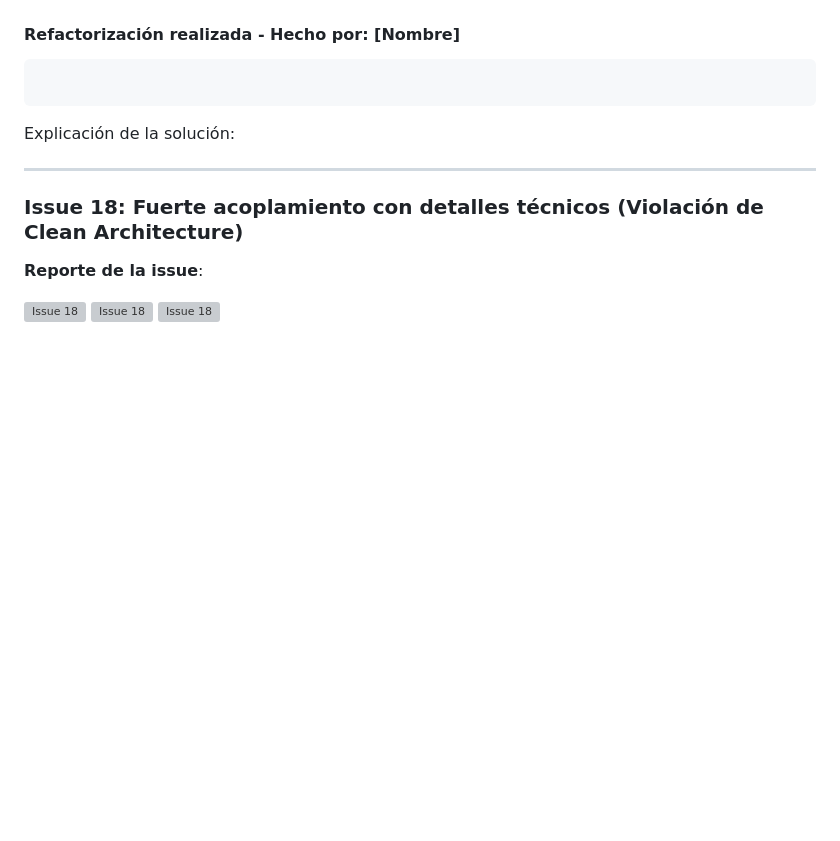
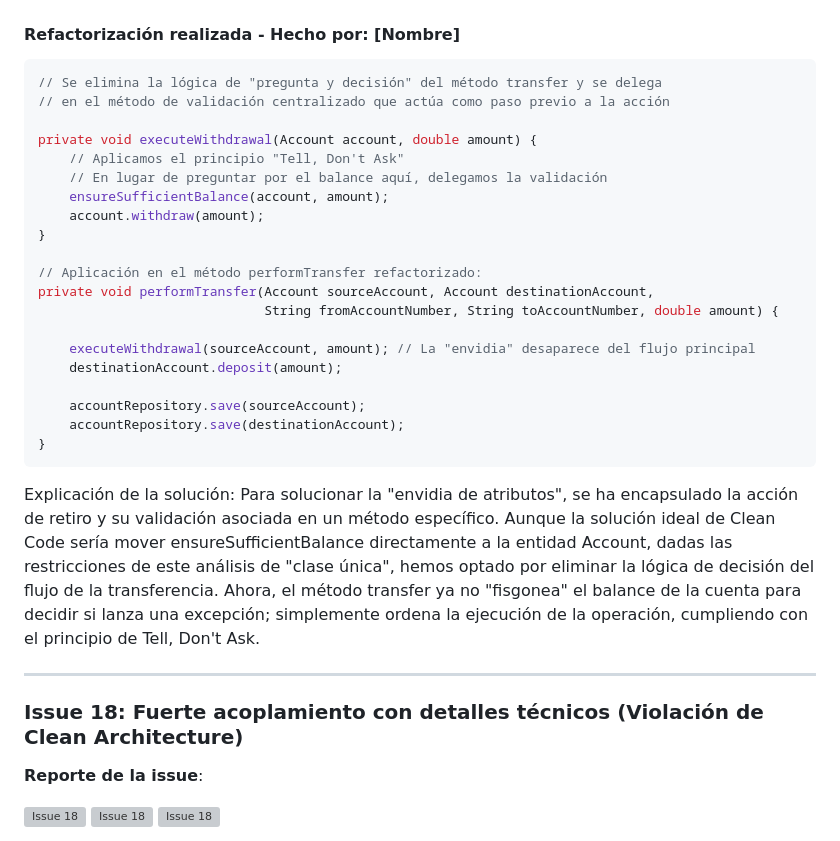
Before and after one commit to raultejada24/bankingapp-sw-quality, a Markdown page: ANALISIS_CALIDAD.md, the part around the change. Drawn GitHub-style; blank space fills up the shorter version; grey boxes are pictures that could not be loaded.

````diff
--- a/ANALISIS_CALIDAD.md
+++ b/ANALISIS_CALIDAD.md
@@ -747,10 +747,29 @@ Explicación de la solución: Se resuelve mediante la centralización del Issue
 #### Refactorización realizada - Hecho por: [Nombre]
 
 ```java
+// Se elimina la lógica de "pregunta y decisión" del método transfer y se delega
+// en el método de validación centralizado que actúa como paso previo a la acción
 
+private void executeWithdrawal(Account account, double amount) {
+    // Aplicamos el principio "Tell, Don't Ask"
+    // En lugar de preguntar por el balance aquí, delegamos la validación
+    ensureSufficientBalance(account, amount);
+    account.withdraw(amount);
+}
+
+// Aplicación en el método performTransfer refactorizado:
+private void performTransfer(Account sourceAccount, Account destinationAccount,
+                             String fromAccountNumber, String toAccountNumber, double amount) {
+
+    executeWithdrawal(sourceAccount, amount); // La "envidia" desaparece del flujo principal
+    destinationAccount.deposit(amount);
+
+    accountRepository.save(sourceAccount);
+    accountRepository.save(destinationAccount);
+}
 ```
 
-Explicación de la solución:
+Explicación de la solución: Para solucionar la "envidia de atributos", se ha encapsulado la acción de retiro y su validación asociada en un método específico. Aunque la solución ideal de Clean Code sería mover ensureSufficientBalance directamente a la entidad Account, dadas las restricciones de este análisis de "clase única", hemos optado por eliminar la lógica de decisión del flujo de la transferencia. Ahora, el método transfer ya no "fisgonea" el balance de la cuenta para decidir si lanza una excepción; simplemente ordena la ejecución de la operación, cumpliendo con el principio de Tell, Don't Ask.
 
 ---
 
````
